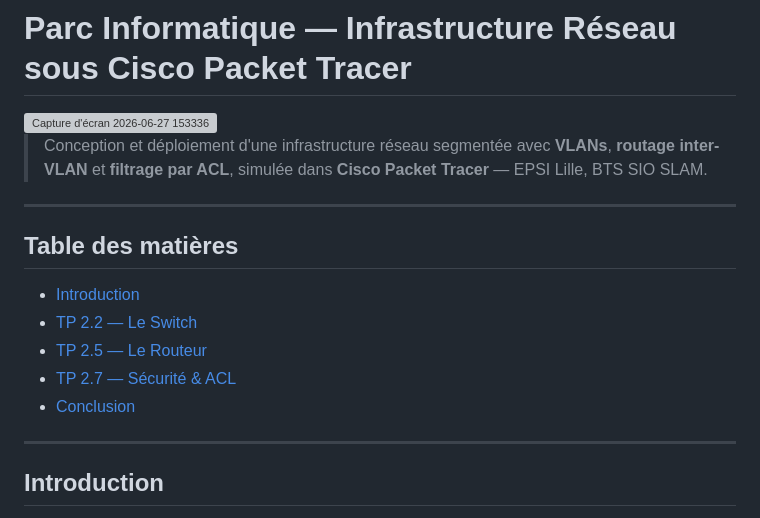
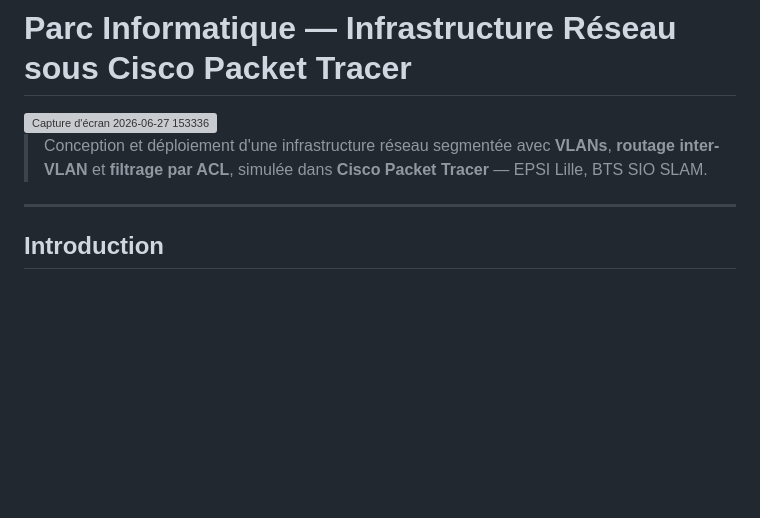
Before and after one commit to yacinehrc/B1, a Markdown page: 03 - Parc informatique (CPT)/README.md, the part around the change. Drawn GitHub-style; blank space fills up the shorter version; grey boxes are pictures that could not be loaded.

Commit message:
Mise à jour finale du README

```diff
--- a/03 - Parc informatique (CPT)/README.md
+++ b/03 - Parc informatique (CPT)/README.md
@@ -3,16 +3,6 @@
 <img width="1917" height="1008" alt="Capture d&#39;écran 2026-06-27 153336" src="https://github.com/user-attachments/assets/72cbb444-e47e-445c-83df-f8f0d44ce63d" />
 
 > Conception et déploiement d'une infrastructure réseau segmentée avec **VLANs**, **routage inter-VLAN** et **filtrage par ACL**, simulée dans **Cisco Packet Tracer** — EPSI Lille, BTS SIO SLAM.
-
----
-
-## Table des matières
-
-- [Introduction](#introduction)
-- [TP 2.2 — Le Switch](#tp-22--le-switch)
-- [TP 2.5 — Le Routeur](#tp-25--le-routeur)
-- [TP 2.7 — Sécurité & ACL](#tp-27--sécurité--acl)
-- [Conclusion](#conclusion)
 
 ---
 
```
